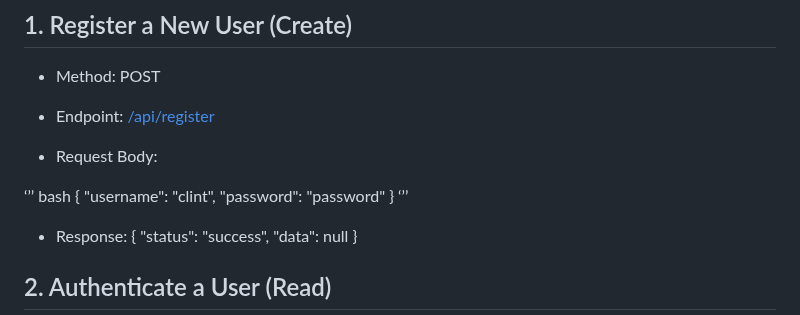
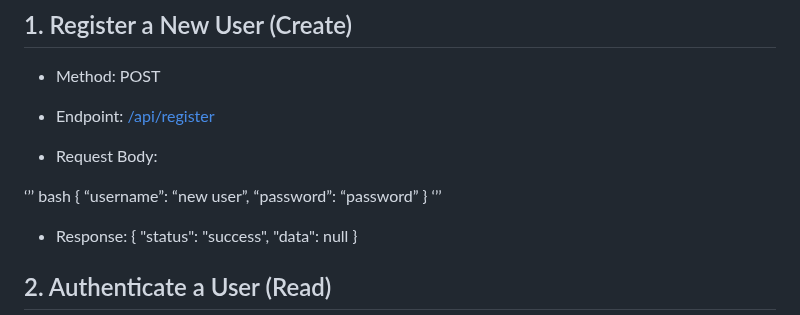
Before and after one commit to clintagumo/4C-LIBRARY, a Markdown page: README.md, the part around the change. Drawn GitHub-style.

```diff
--- a/README.md
+++ b/README.md
@@ -55,8 +55,8 @@ CRUD represents the fundamental operations required for persistent storage in an
 
 ‘’’ bash
 {
-"username": "clint",
-"password": "password"
+“username”: “new user”,
+“password”: “password”
 }
 ‘’’
 - Response:
```
